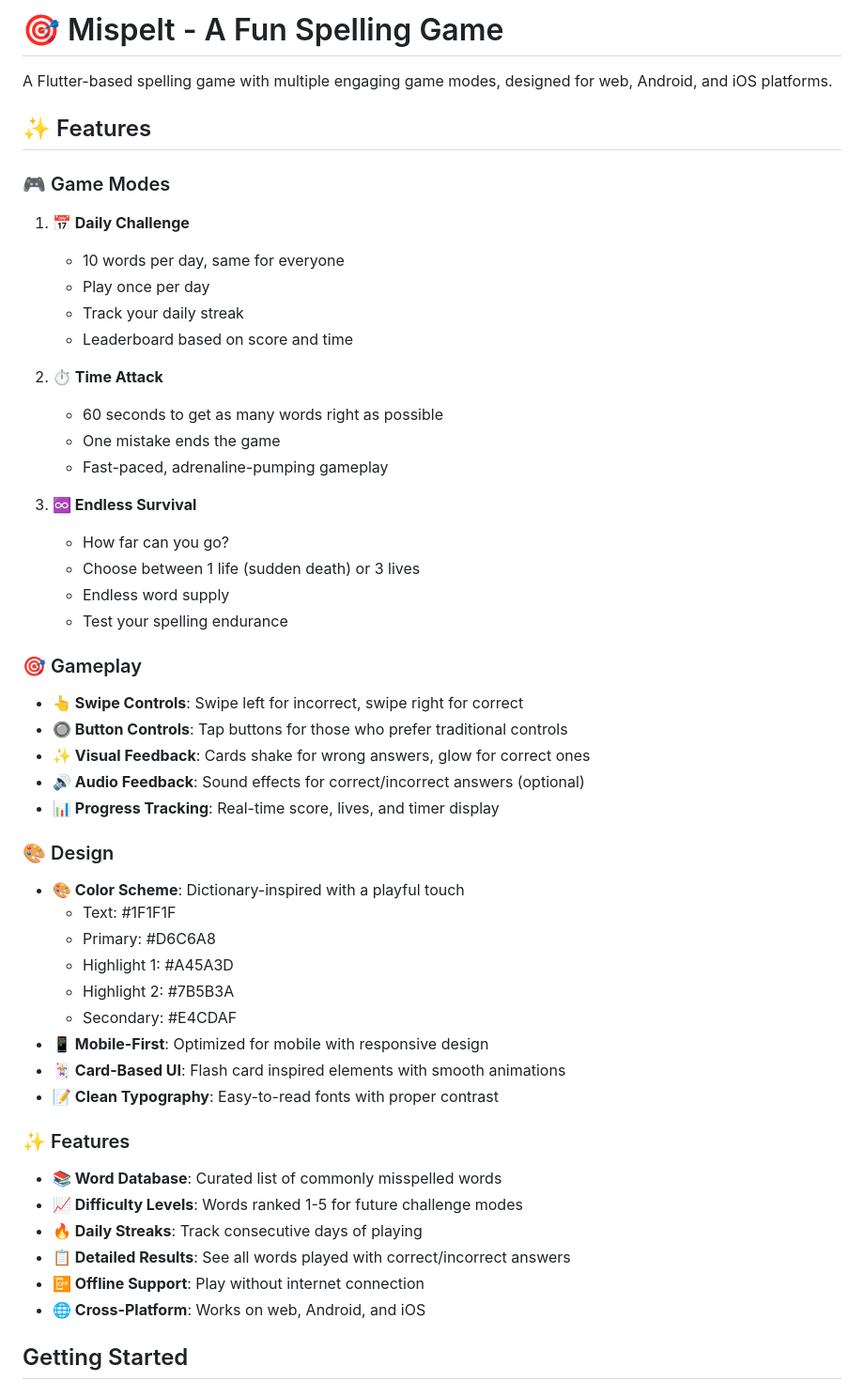
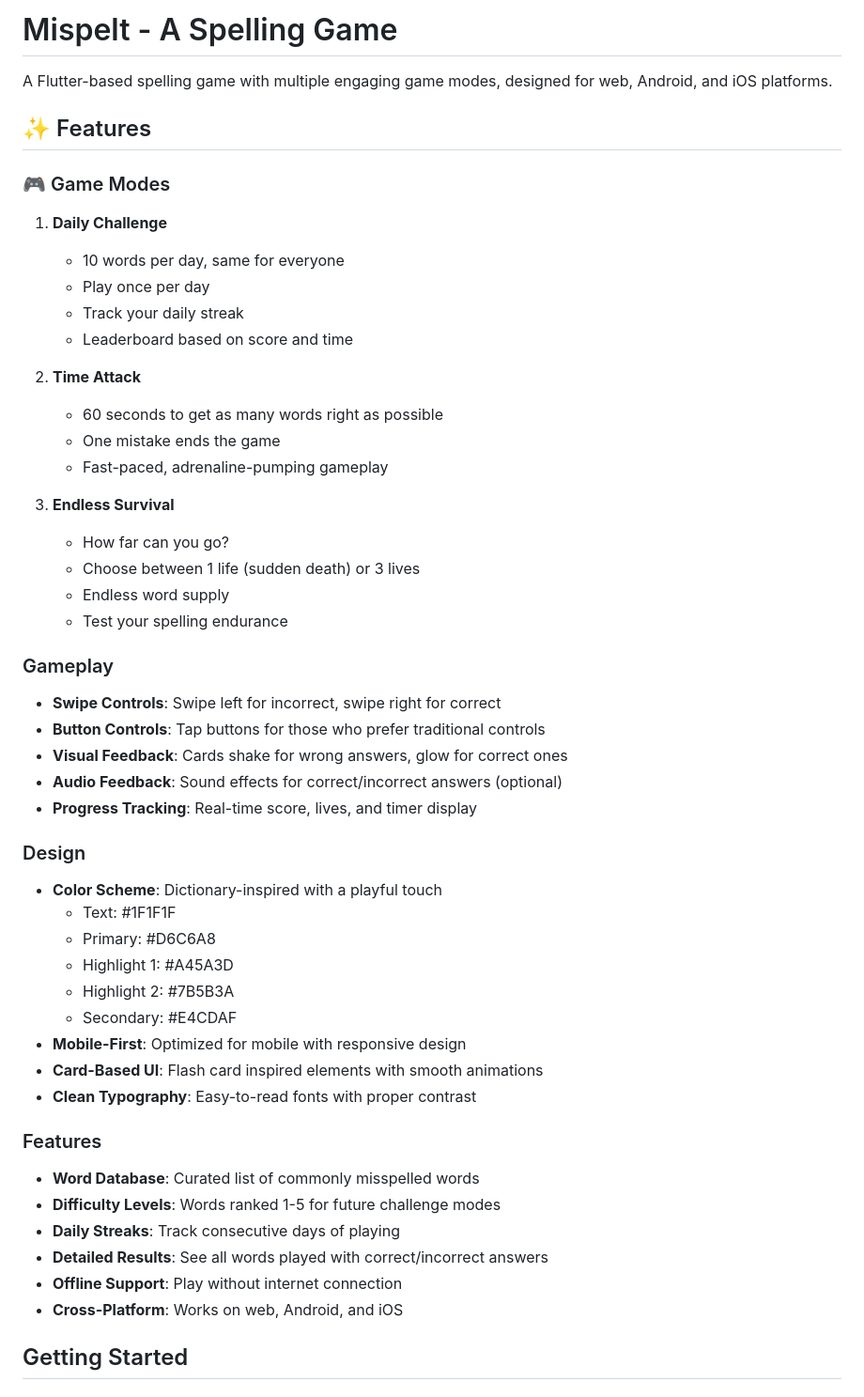
Before and after one commit to Niftys/mispelt, a Markdown page: README.md, the part around the change. Shown: that part at 94% size. Drawn GitHub-style.

```diff
--- a/README.md
+++ b/README.md
@@ -1,4 +1,4 @@
-# 🎯 Mispelt - A Fun Spelling Game
+# Mispelt - A Spelling Game
 
 A Flutter-based spelling game with multiple engaging game modes, designed for web, Android, and iOS platforms.
 
@@ -6,51 +6,51 @@ A Flutter-based spelling game with multiple engaging game modes, designed for we
 
 ### 🎮 Game Modes
 
-1. **📅 Daily Challenge**
+1. **Daily Challenge**
    - 10 words per day, same for everyone
    - Play once per day
    - Track your daily streak
    - Leaderboard based on score and time
 
-2. **⏱️ Time Attack**
+2. **Time Attack**
    - 60 seconds to get as many words right as possible
    - One mistake ends the game
    - Fast-paced, adrenaline-pumping gameplay
 
-3. **♾️ Endless Survival**
+3. **Endless Survival**
    - How far can you go?
    - Choose between 1 life (sudden death) or 3 lives
    - Endless word supply
    - Test your spelling endurance
 
-### 🎯 Gameplay
+### Gameplay
 
-- **👆 Swipe Controls**: Swipe left for incorrect, swipe right for correct
-- **🔘 Button Controls**: Tap buttons for those who prefer traditional controls
-- **✨ Visual Feedback**: Cards shake for wrong answers, glow for correct ones
-- **🔊 Audio Feedback**: Sound effects for correct/incorrect answers (optional)
-- **📊 Progress Tracking**: Real-time score, lives, and timer display
+- **Swipe Controls**: Swipe left for incorrect, swipe right for correct
+- **Button Controls**: Tap buttons for those who prefer traditional controls
+- **Visual Feedback**: Cards shake for wrong answers, glow for correct ones
+- **Audio Feedback**: Sound effects for correct/incorrect answers (optional)
+- **Progress Tracking**: Real-time score, lives, and timer display
 
-### 🎨 Design
+### Design
 
-- **🎨 Color Scheme**: Dictionary-inspired with a playful touch
+- **Color Scheme**: Dictionary-inspired with a playful touch
   - Text: #1F1F1F
   - Primary: #D6C6A8
   - Highlight 1: #A45A3D
   - Highlight 2: #7B5B3A
   - Secondary: #E4CDAF
-- **📱 Mobile-First**: Optimized for mobile with responsive design
-- **🃏 Card-Based UI**: Flash card inspired elements with smooth animations
-- **📝 Clean Typography**: Easy-to-read fonts with proper contrast
+- **Mobile-First**: Optimized for mobile with responsive design
+- **Card-Based UI**: Flash card inspired elements with smooth animations
+- **Clean Typography**: Easy-to-read fonts with proper contrast
 
-### ✨ Features
+### Features
 
-- **📚 Word Database**: Curated list of commonly misspelled words
-- **📈 Difficulty Levels**: Words ranked 1-5 for future challenge modes
-- **🔥 Daily Streaks**: Track consecutive days of playing
-- **📋 Detailed Results**: See all words played with correct/incorrect answers
-- **📴 Offline Support**: Play without internet connection
-- **🌐 Cross-Platform**: Works on web, Android, and iOS
+- **Word Database**: Curated list of commonly misspelled words
+- **Difficulty Levels**: Words ranked 1-5 for future challenge modes
+- **Daily Streaks**: Track consecutive days of playing
+- **Detailed Results**: See all words played with correct/incorrect answers
+- **Offline Support**: Play without internet connection
+- **Cross-Platform**: Works on web, Android, and iOS
 
 ## Getting Started
 
```
